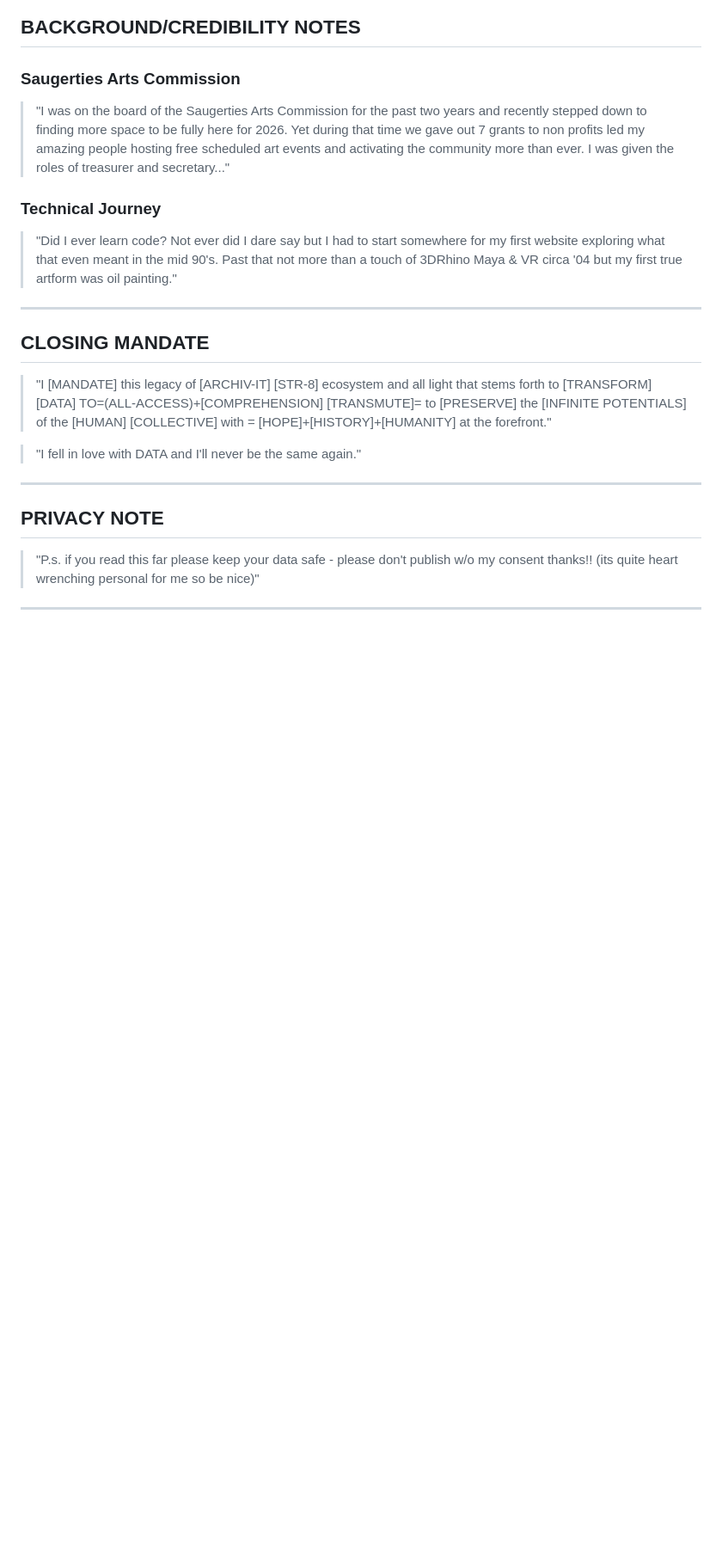
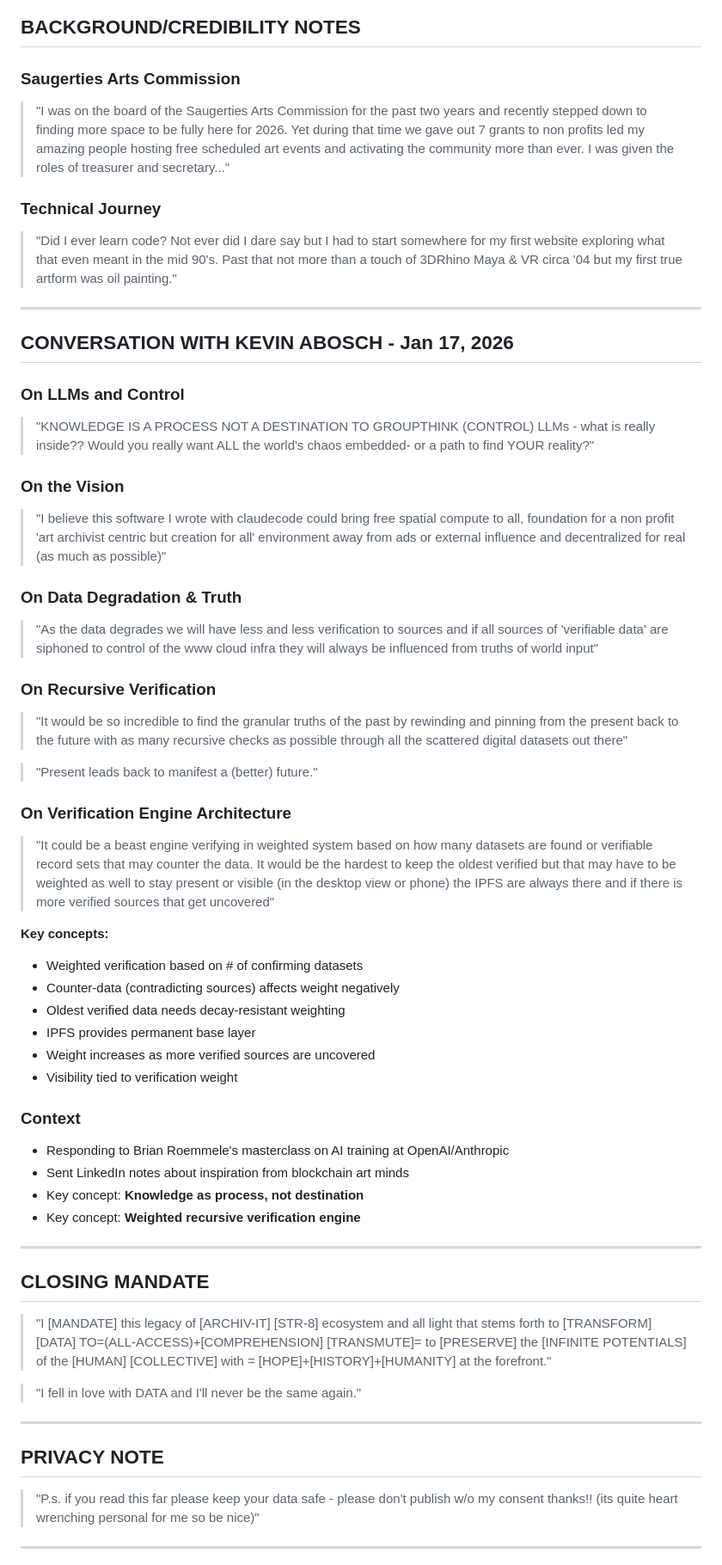
Before and after one commit to giselflorez/archivit, a Markdown page: dataland_proposal/DATALAND_PROPOSAL_NOTES.md, the part around one of its changes. Shown at 86% size. GitHub-like rendering; blank space fills up the shorter version.

```diff
--- a/dataland_proposal/DATALAND_PROPOSAL_NOTES.md
+++ b/dataland_proposal/DATALAND_PROPOSAL_NOTES.md
@@ -464,6 +465,41 @@ MOONLANGUAGE MINT ARCHITECTURE
 
 ### Technical Journey
 > "Did I ever learn code? Not ever did I dare say but I had to start somewhere for my first website exploring what that even meant in the mid 90's. Past that not more than a touch of 3DRhino Maya & VR circa '04 but my first true artform was oil painting."
+
+---
+
+## CONVERSATION WITH KEVIN ABOSCH - Jan 17, 2026
+
+### On LLMs and Control
+> "KNOWLEDGE IS A PROCESS NOT A DESTINATION TO GROUPTHINK (CONTROL) LLMs - what is really inside?? Would you really want ALL the world's chaos embedded- or a path to find YOUR reality?"
+
+### On the Vision
+> "I believe this software I wrote with claudecode could bring free spatial compute to all, foundation for a non profit 'art archivist centric but creation for all' environment away from ads or external influence and decentralized for real (as much as possible)"
+
+### On Data Degradation & Truth
+> "As the data degrades we will have less and less verification to sources and if all sources of 'verifiable data' are siphoned to control of the www cloud infra they will always be influenced from truths of world input"
+
+### On Recursive Verification
+> "It would be so incredible to find the granular truths of the past by rewinding and pinning from the present back to the future with as many recursive checks as possible through all the scattered digital datasets out there"
+
+> "Present leads back to manifest a (better) future."
+
+### On Verification Engine Architecture
+> "It could be a beast engine verifying in weighted system based on how many datasets are found or verifiable record sets that may counter the data. It would be the hardest to keep the oldest verified but that may have to be weighted as well to stay present or visible (in the desktop view or phone) the IPFS are always there and if there is more verified sources that get uncovered"
+
+**Key concepts:**
+- Weighted verification based on # of confirming datasets
+- Counter-data (contradicting sources) affects weight negatively
+- Oldest verified data needs decay-resistant weighting
+- IPFS provides permanent base layer
+- Weight increases as more verified sources are uncovered
+- Visibility tied to verification weight
+
+### Context
+- Responding to Brian Roemmele's masterclass on AI training at OpenAI/Anthropic
+- Sent LinkedIn notes about inspiration from blockchain art minds
+- Key concept: **Knowledge as process, not destination**
+- Key concept: **Weighted recursive verification engine**
 
 ---
 
```
Also changed, not shown: other parts of dataland_proposal/DATALAND_PROPOSAL_NOTES.md (+1 -0 lines), docs/VERIFICATION_ENGINE_SPEC.md (added, +133 -0 lines).
